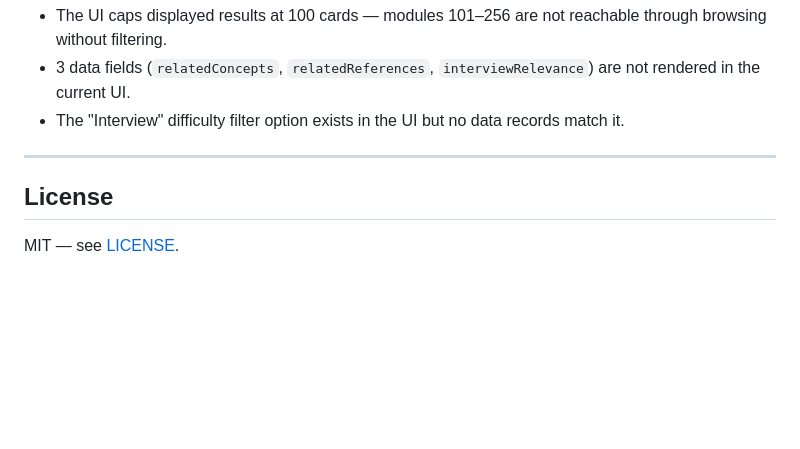
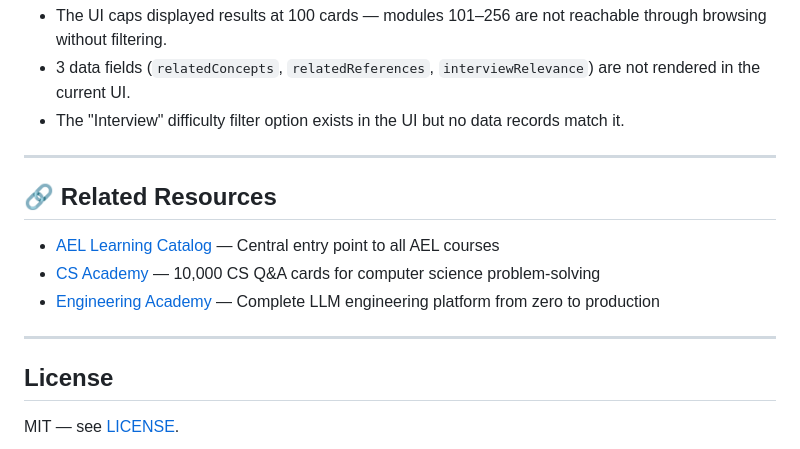
Before and after one commit to aymanelmasryael/problem-solving-academy, a Markdown page: README.md, the part around the change. GitHub-like rendering; blank space fills up the shorter version.

Commit message:
Add cross-linking to AEL Learning Catalog (#2)
* Add Learning Metadata section

* Add cross-linking to AEL Learning Catalog

---------

Co-authored-by: ayman elmasry <info@aymanelmasry.com>

```diff
--- a/README.md
+++ b/README.md
@@ -94,6 +94,14 @@ This will overwrite `data.js`. The script uses CommonJS `require('fs')` and runs
 
 ---
 
+## 🔗 Related Resources
+
+- [AEL Learning Catalog](https://github.com/aymanelmasryael/ael-learning-catalog) — Central entry point to all AEL courses
+- [CS Academy](https://github.com/aymanelmasryael/cs-academy-v2) — 10,000 CS Q&A cards for computer science problem-solving
+- [Engineering Academy](https://github.com/aymanelmasryael/ael-engineering-academy) — Complete LLM engineering platform from zero to production
+
+---
+
 ## License
 
 MIT — see [LICENSE](./LICENSE).
```
